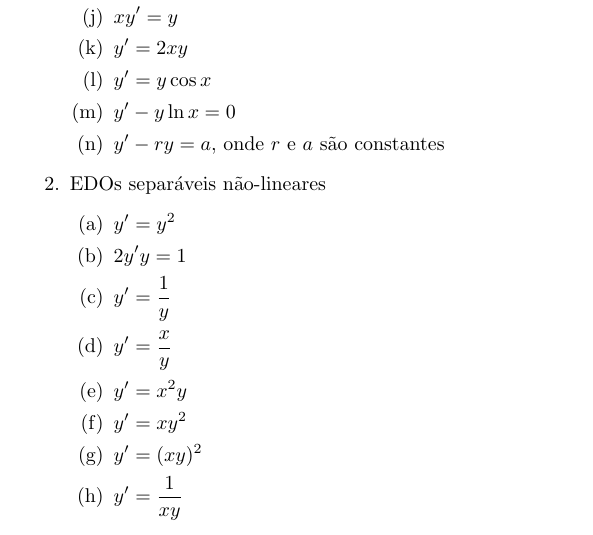
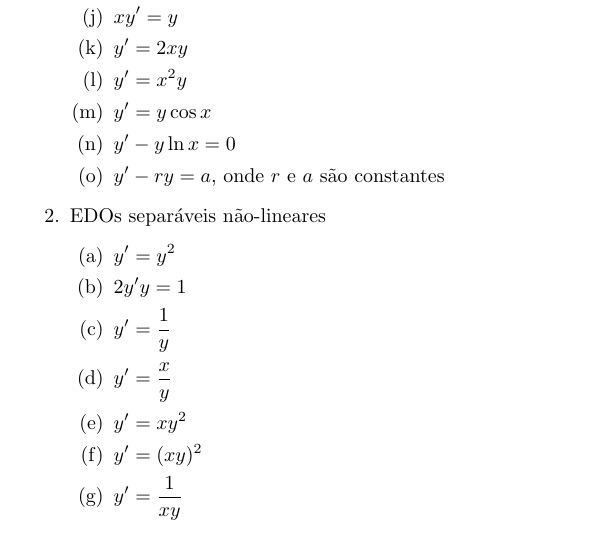
Before and after one commit to philsf/EDO, a LaTeX document (Listas/EDO-lista-1ordem_separaveis-exercicios.tex): part of the page, cut so that both start at the same text. Compiled offline with pdfLaTeX.

Commit message:
* Listas/EDO-lista-1ordem_separaveis-exercicios.tex: Reposicionado exercício linear na questão 1(l)

```diff
--- a/Listas/EDO-lista-1ordem_separaveis-exercicios.tex
+++ b/Listas/EDO-lista-1ordem_separaveis-exercicios.tex
@@ -155,6 +155,7 @@ Versão: \verb|20150724|
   \item $y' -2\pi y =0$
   \item $xy' = y$
   \item $y' = 2xy$
+  \item $y' = x^2y$
   \item $y' = y\cos x$
   \item $y' - y\ln x = 0$
   \item $y' -ry = a$, onde $r$ e $a$ são constantes
@@ -168,7 +169,6 @@ Versão: \verb|20150724|
   \item $2y'y = 1$
   \item $y' = \frac{1}{y}$
   \item $y' = \frac{x}{y}$
-  \item $y' = x^2y$
   \item $y' = xy^2$
   \item $y' = (xy)^2$
   \item $y' = \frac{1}{xy}$
```
